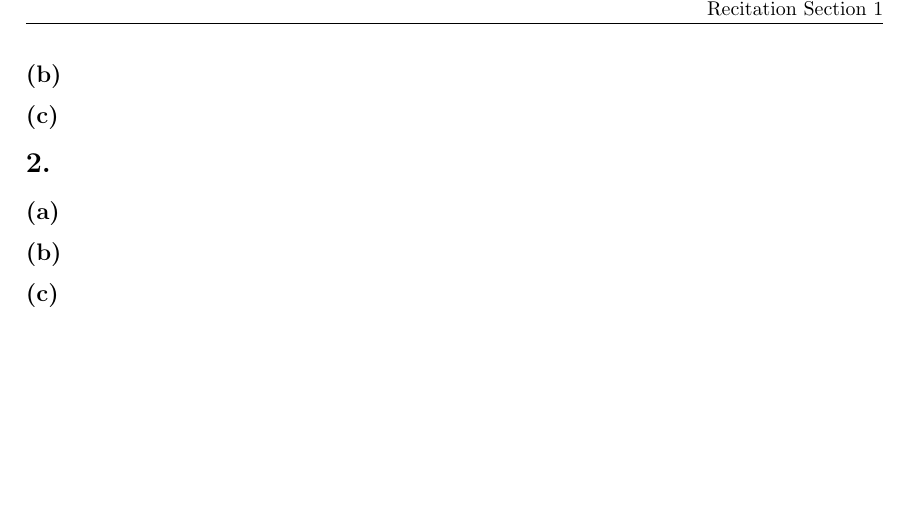
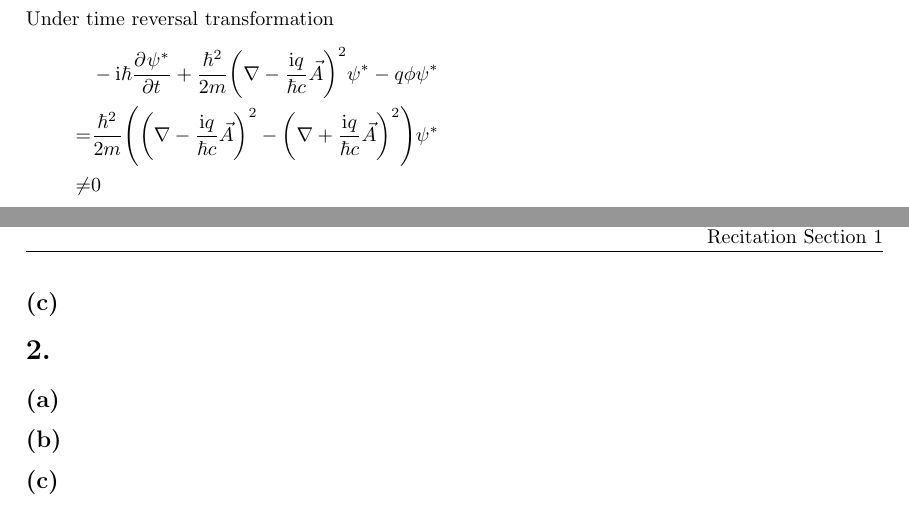
Before and after one commit to yuyichao/phys-251b, a LaTeX problem sheet (pset/pset5/pset5.tex): part of page 2 of 2 before the commit and two parts of pages 1 and 2 of 2 after it, the two joined at a grey line, cut at the place of the change, the shorter picture padded with empty space. Compiled offline with pdfLaTeX; a LaTeX package or settings file that is missing is left out.

Commit message:
[pset5] 1b

```diff
--- a/pset/pset5/pset5.tex
+++ b/pset/pset5/pset5.tex
@@ -115,6 +115,12 @@ Schroedinger equation
   0=&\pdiff{\rho}{t}+\nabla\cdot\vec j
 }
 \subsection{}
+Under time reversal transformation
+\eqar{
+  &-\ui\hbar\pdiff{\psi^*}{t}+\frac{\hbar^2}{2m}\paren{\nabla-\frac{\ui q}{\hbar c}\vec A}^2\psi^*-q\phi\psi^*\\
+  =&\frac{\hbar^2}{2m}\paren{\paren{\nabla-\frac{\ui q}{\hbar c}\vec A}^2-\paren{\nabla+\frac{\ui q}{\hbar c}\vec A}^2}\psi^*\\
+  \neq&0
+}
 \subsection{}
 \section{}
 \subsection{}
```
Also changed, not shown: pset/pset5/pset5.pdf.
